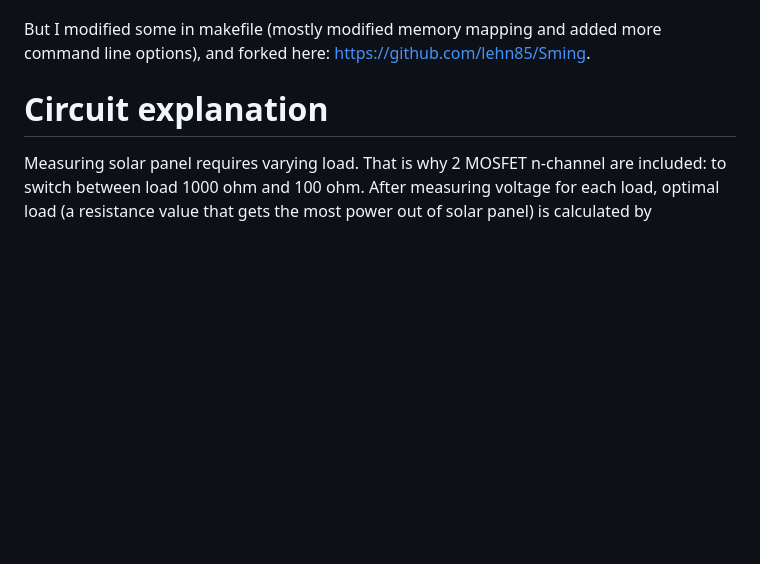
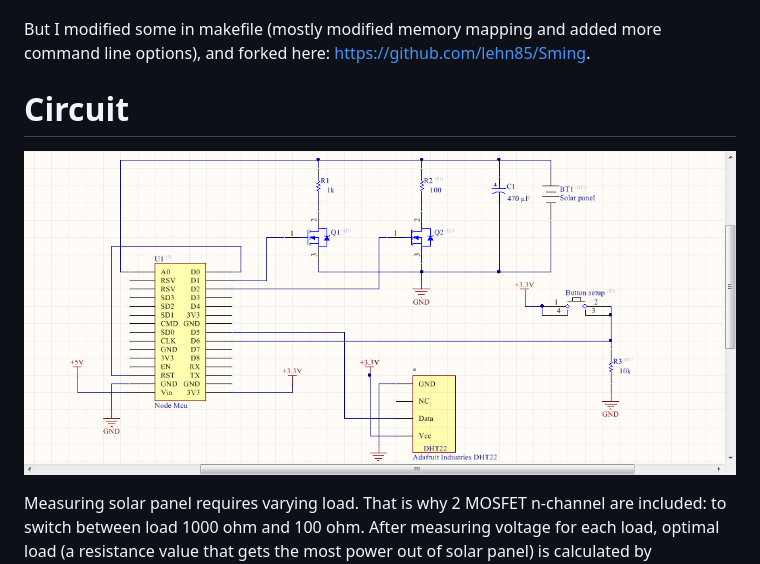
Before and after one commit to lehn85/slm-monitoring-station-esp8266, a Markdown page: README.md, the part around the change. GitHub-like rendering; pictures changed too: circuit.png (added); blank space fills up the shorter version.

```diff
--- a/README.md
+++ b/README.md
@@ -21,5 +21,7 @@ Program uses [Sming framework](https://github.com/SmingHub/Sming).
 
 But I modified some in makefile (mostly modified memory mapping and added more command line options), and forked here: https://github.com/lehn85/Sming.
 
-# Circuit explanation
+# Circuit
+![Circuit](/circuit.png)
+
 Measuring solar panel requires varying load. That is why 2 MOSFET n-channel are included: to switch between load 1000 ohm and 100 ohm. After measuring voltage for each load, optimal load (a resistance value that gets the most power out of solar panel) is calculated by interpolation. I may write detail when I have time.
```
Also changed, not shown: 1 other file.
